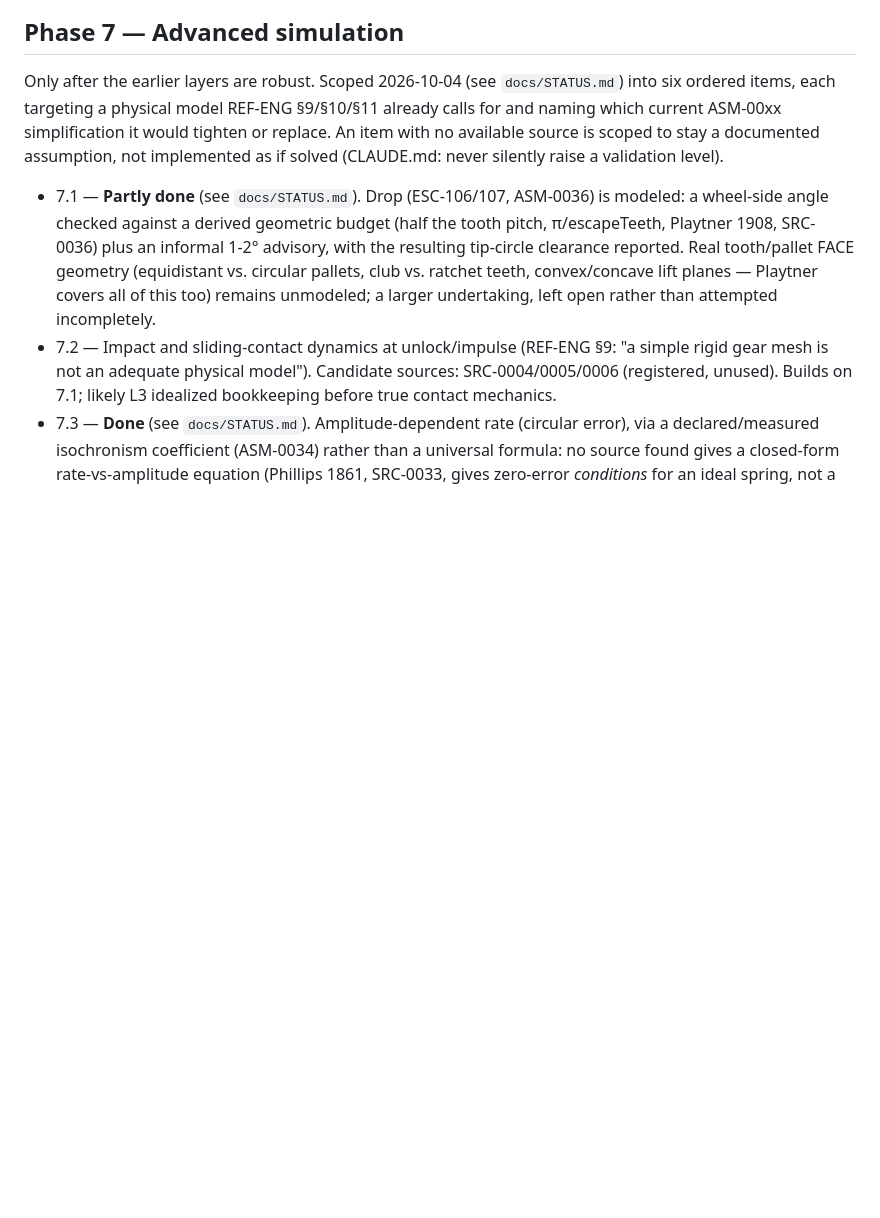
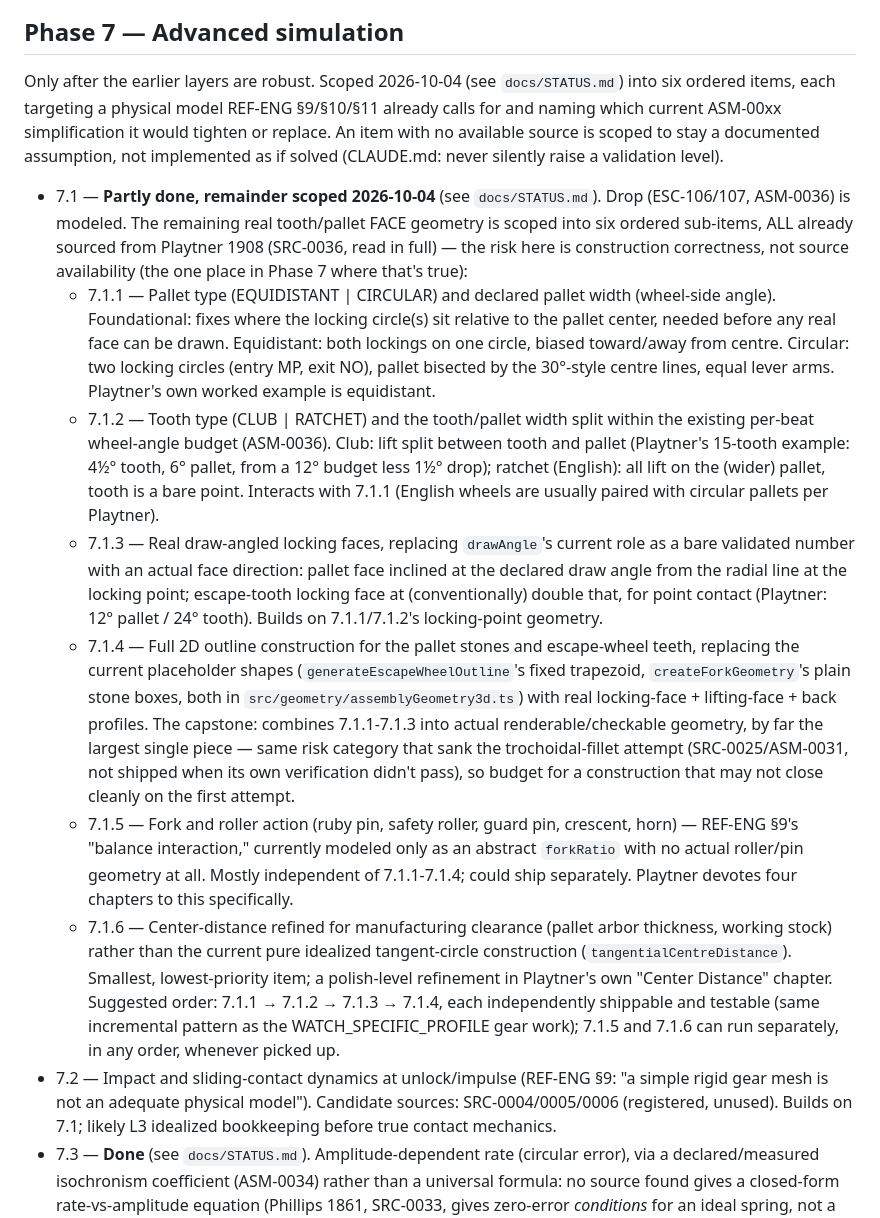
Before and after one commit to sk33b33/Mechanical-Watch, a Markdown page: docs/ROADMAP.md, the part around the change. GitHub-like rendering; blank space fills up the shorter version.

Commit message:
Scope the rest of Phase 7.1 into six ordered sub-items
Real tooth/pallet face geometry was left open when drop shipped -
too large to attempt in one pass. Breaks it down in docs/ROADMAP.md:

7.1.1 pallet type (equidistant/circular) + width
7.1.2 tooth type (club/ratchet) + tooth:pallet width split
7.1.3 real draw-angled locking faces
7.1.4 full 2D pallet-stone/escape-tooth outline construction (capstone)
7.1.5 fork and roller action (ruby pin, safety roller, crescent, horn) -
      currently unmodeled beyond an abstract forkRatio
7.1.6 center-distance manufacturing clearance refinement

Unlike the rest of Phase 7, sourcing isn't the open question - Playtner
1908 (SRC-0036, already read in full) covers all six. The risk is
construction correctness, flagged against the one precedent where that
risk materialized (the trochoidal fillet, not shipped when its own
verification didn't close). No code changed - a planning pass.

Co-Authored-By: Claude Sonnet 5 <noreply@anthropic.com>
Claude-Session: https://claude.ai/code/session_01F9dWytbqpz5CbamiwwRUem

```diff
--- a/docs/ROADMAP.md
+++ b/docs/ROADMAP.md
@@ -66,14 +66,56 @@ available source is scoped to stay a documented assumption, not
 implemented as if solved (CLAUDE.md: never silently raise a validation
 level).
 
-- 7.1 — **Partly done** (see `docs/STATUS.md`). Drop (ESC-106/107,
-  ASM-0036) is modeled: a wheel-side angle checked against a derived
-  geometric budget (half the tooth pitch, π/escapeTeeth, Playtner 1908,
-  SRC-0036) plus an informal 1-2° advisory, with the resulting tip-circle
-  clearance reported. Real tooth/pallet FACE geometry (equidistant vs.
-  circular pallets, club vs. ratchet teeth, convex/concave lift planes —
-  Playtner covers all of this too) remains unmodeled; a larger
-  undertaking, left open rather than attempted incompletely.
+- 7.1 — **Partly done, remainder scoped 2026-10-04** (see
+  `docs/STATUS.md`). Drop (ESC-106/107, ASM-0036) is modeled. The
+  remaining real tooth/pallet FACE geometry is scoped into six ordered
+  sub-items, ALL already sourced from Playtner 1908 (SRC-0036, read in
+  full) — the risk here is construction correctness, not source
+  availability (the one place in Phase 7 where that's true):
+  - 7.1.1 — Pallet type (EQUIDISTANT | CIRCULAR) and declared pallet
+    width (wheel-side angle). Foundational: fixes where the locking
+    circle(s) sit relative to the pallet center, needed before any real
+    face can be drawn. Equidistant: both lockings on one circle, biased
+    toward/away from centre. Circular: two locking circles (entry MP,
+    exit NO), pallet bisected by the 30°-style centre lines, equal lever
+    arms. Playtner's own worked example is equidistant.
+  - 7.1.2 — Tooth type (CLUB | RATCHET) and the tooth/pallet width split
+    within the existing per-beat wheel-angle budget (ASM-0036). Club:
+    lift split between tooth and pallet (Playtner's 15-tooth example:
+    4½° tooth, 6° pallet, from a 12° budget less 1½° drop); ratchet
+    (English): all lift on the (wider) pallet, tooth is a bare point.
+    Interacts with 7.1.1 (English wheels are usually paired with
+    circular pallets per Playtner).
+  - 7.1.3 — Real draw-angled locking faces, replacing `drawAngle`'s
+    current role as a bare validated number with an actual face
+    direction: pallet face inclined at the declared draw angle from the
+    radial line at the locking point; escape-tooth locking face at
+    (conventionally) double that, for point contact (Playtner: 12°
+    pallet / 24° tooth). Builds on 7.1.1/7.1.2's locking-point geometry.
+  - 7.1.4 — Full 2D outline construction for the pallet stones and
+    escape-wheel teeth, replacing the current placeholder shapes
+    (`generateEscapeWheelOutline`'s fixed trapezoid, `createForkGeometry`'s
+    plain stone boxes, both in `src/geometry/assemblyGeometry3d.ts`) with
+    real locking-face + lifting-face + back profiles. The capstone:
+    combines 7.1.1-7.1.3 into actual renderable/checkable geometry, by
+    far the largest single piece — same risk category that sank the
+    trochoidal-fillet attempt (SRC-0025/ASM-0031, not shipped when its
+    own verification didn't pass), so budget for a construction that may
+    not close cleanly on the first attempt.
+  - 7.1.5 — Fork and roller action (ruby pin, safety roller, guard pin,
+    crescent, horn) — REF-ENG §9's "balance interaction," currently
+    modeled only as an abstract `forkRatio` with no actual roller/pin
+    geometry at all. Mostly independent of 7.1.1-7.1.4; could ship
+    separately. Playtner devotes four chapters to this specifically.
+  - 7.1.6 — Center-distance refined for manufacturing clearance (pallet
+    arbor thickness, working stock) rather than the current pure
+    idealized tangent-circle construction (`tangentialCentreDistance`).
+    Smallest, lowest-priority item; a polish-level refinement in
+    Playtner's own "Center Distance" chapter.
+  Suggested order: 7.1.1 → 7.1.2 → 7.1.3 → 7.1.4, each independently
+  shippable and testable (same incremental pattern as the
+  WATCH_SPECIFIC_PROFILE gear work); 7.1.5 and 7.1.6 can run separately,
+  in any order, whenever picked up.
 - 7.2 — Impact and sliding-contact dynamics at unlock/impulse (REF-ENG
   §9: "a simple rigid gear mesh is not an adequate physical model").
   Candidate sources: SRC-0004/0005/0006 (registered, unused). Builds on
```
Also changed, not shown: docs/STATUS.md (+28 -0 lines).
